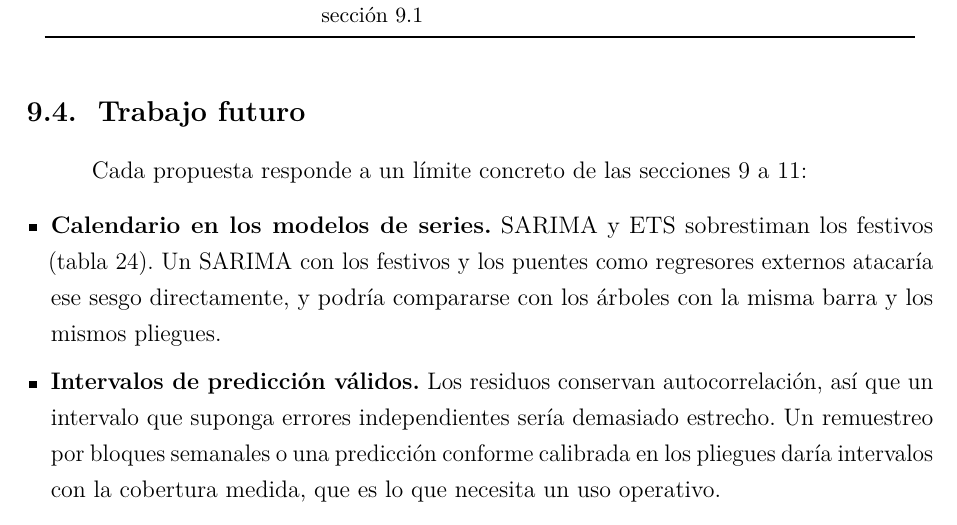
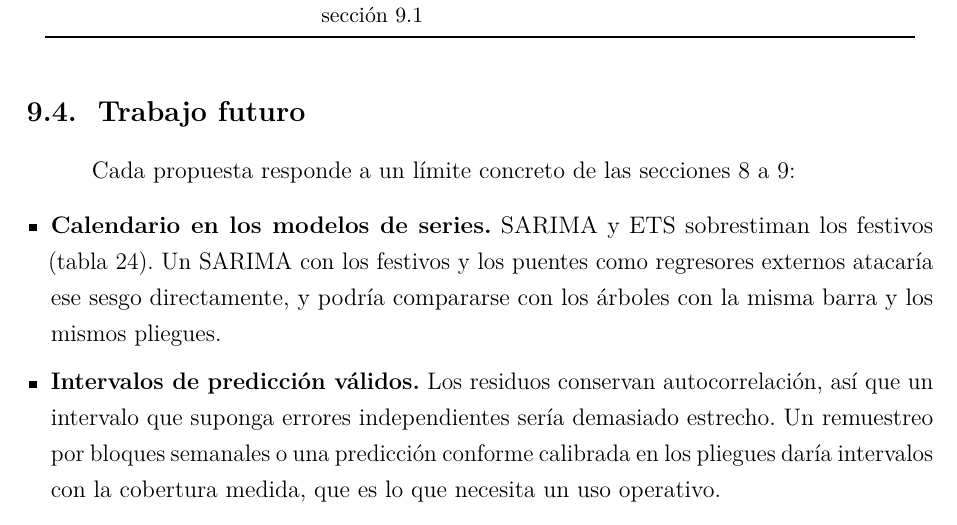
Before and after one commit to SarAlbN1/AD-DelitosBog, a LaTeX document (Informe/informe.tex, which reads Informe/secciones/11_conclusiones.tex): part of page 57 of 67, cut so that both start at the same text. Compiled offline with pdfLaTeX.

Commit message:
docs(informe): referencias a las secciones por etiqueta en el trabajo futuro (#49)

```diff
--- a/Informe/secciones/11_conclusiones.tex
+++ b/Informe/secciones/11_conclusiones.tex
@@ -88,7 +88,7 @@ La tabla~\ref{tab:objetivos} contrasta cada objetivo específico de la introducc
 
 \subsection{Trabajo futuro}\label{sec:trabajo-futuro}
 
-Cada propuesta responde a un límite concreto de las secciones 9 a 11:
+Cada propuesta responde a un límite concreto de las secciones~\ref{sec:resultados} a~\ref{sec:conclusiones}:
 \begin{itemize}
   \item \textbf{Calendario en los modelos de series.} SARIMA y ETS sobrestiman los festivos (tabla~\ref{tab:festivos}). Un SARIMA con los festivos y los puentes como regresores externos atacaría ese sesgo directamente, y podría compararse con los árboles con la misma barra y los mismos pliegues.
   \item \textbf{Intervalos de predicción válidos.} Los residuos conservan autocorrelación, así que un intervalo que suponga errores independientes sería demasiado estrecho. Un remuestreo por bloques semanales o una predicción conforme calibrada en los pliegues daría intervalos con la cobertura medida, que es lo que necesita un uso operativo.
```
